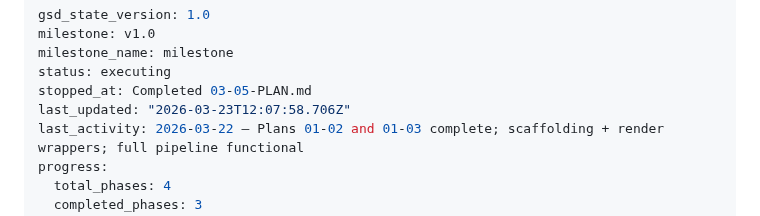
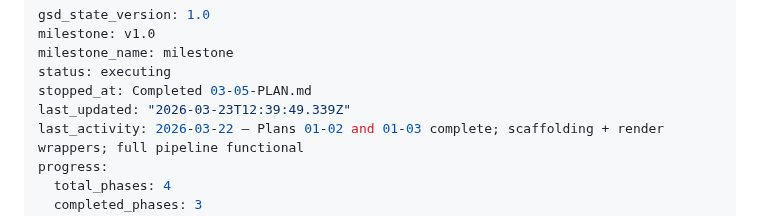
Before and after one commit to DavidZenz/typstR, a Markdown page: .planning/STATE.md, the part around the change. GitHub-like rendering.

```diff
--- a/.planning/STATE.md
+++ b/.planning/STATE.md
@@ -4,7 +4,7 @@ milestone: v1.0
 milestone_name: milestone
 status: executing
 stopped_at: Completed 03-05-PLAN.md
-last_updated: "2026-03-23T12:07:58.706Z"
+last_updated: "2026-03-23T12:39:49.339Z"
 last_activity: 2026-03-22 — Plans 01-02 and 01-03 complete; scaffolding + render wrappers; full pipeline functional
 progress:
   total_phases: 4
```
Also changed, not shown: .planning/ROADMAP.md (+1 -1 lines), 1 other file.
